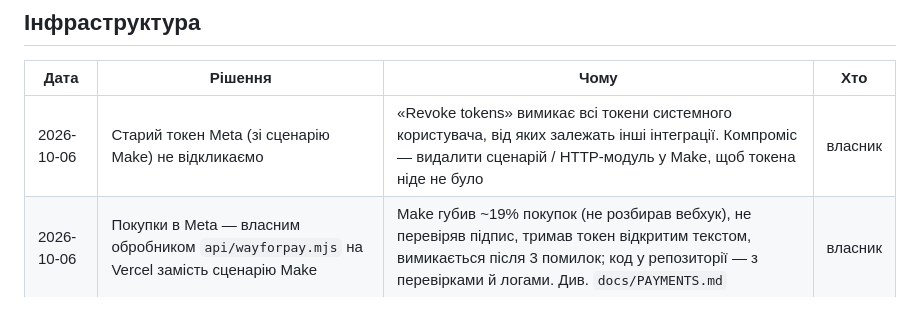
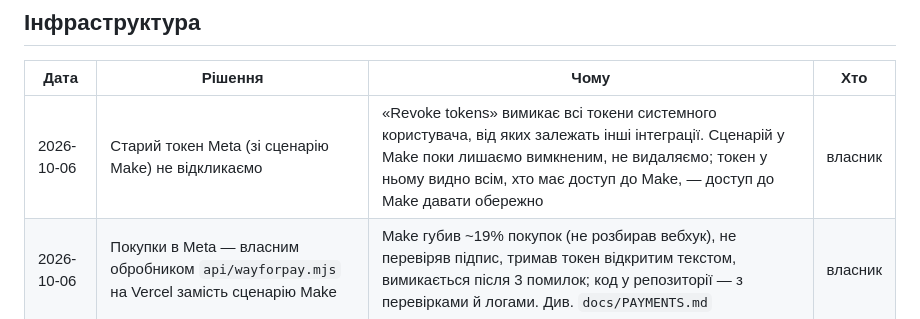
Before and after one commit to every-animal/vegan-weekend-lviv, a Markdown page: docs/DECISIONS.md, the part around the change. GitHub-like rendering.

```diff
--- a/docs/DECISIONS.md
+++ b/docs/DECISIONS.md
@@ -8,7 +8,7 @@
 
 | Дата | Рішення | Чому | Хто |
 |---|---|---|---|
-| 2026-10-06 | Старий токен Meta (зі сценарію Make) не відкликаємо | «Revoke tokens» вимикає всі токени системного користувача, від яких залежать інші інтеграції. Компроміс — видалити сценарій / HTTP-модуль у Make, щоб токена ніде не було | власник |
+| 2026-10-06 | Старий токен Meta (зі сценарію Make) не відкликаємо | «Revoke tokens» вимикає всі токени системного користувача, від яких залежать інші інтеграції. Сценарій у Make поки лишаємо вимкненим, не видаляємо; токен у ньому видно всім, хто має доступ до Make, — доступ до Make давати обережно | власник |
 | 2026-10-06 | Покупки в Meta — власним обробником `api/wayforpay.mjs` на Vercel замість сценарію Make | Make губив ~19% покупок (не розбирав вебхук), не перевіряв підпис, тримав токен відкритим текстом, вимикається після 3 помилок; код у репозиторії — з перевірками й логами. Див. `docs/PAYMENTS.md` | власник |
 | 2026-10-05 | Усі акаунти — на hello@everyanimal.org | акаунти належать організації, а не людині | Alex |
 | 2026-10-05 | GitHub: акаунт-власник + Organization `every-animal`; команда — своїми акаунтами | доступи видаються й забираються без передачі пароля | Alex |
```
Also changed, not shown: docs/PAYMENTS.md (+1 -1 lines).
